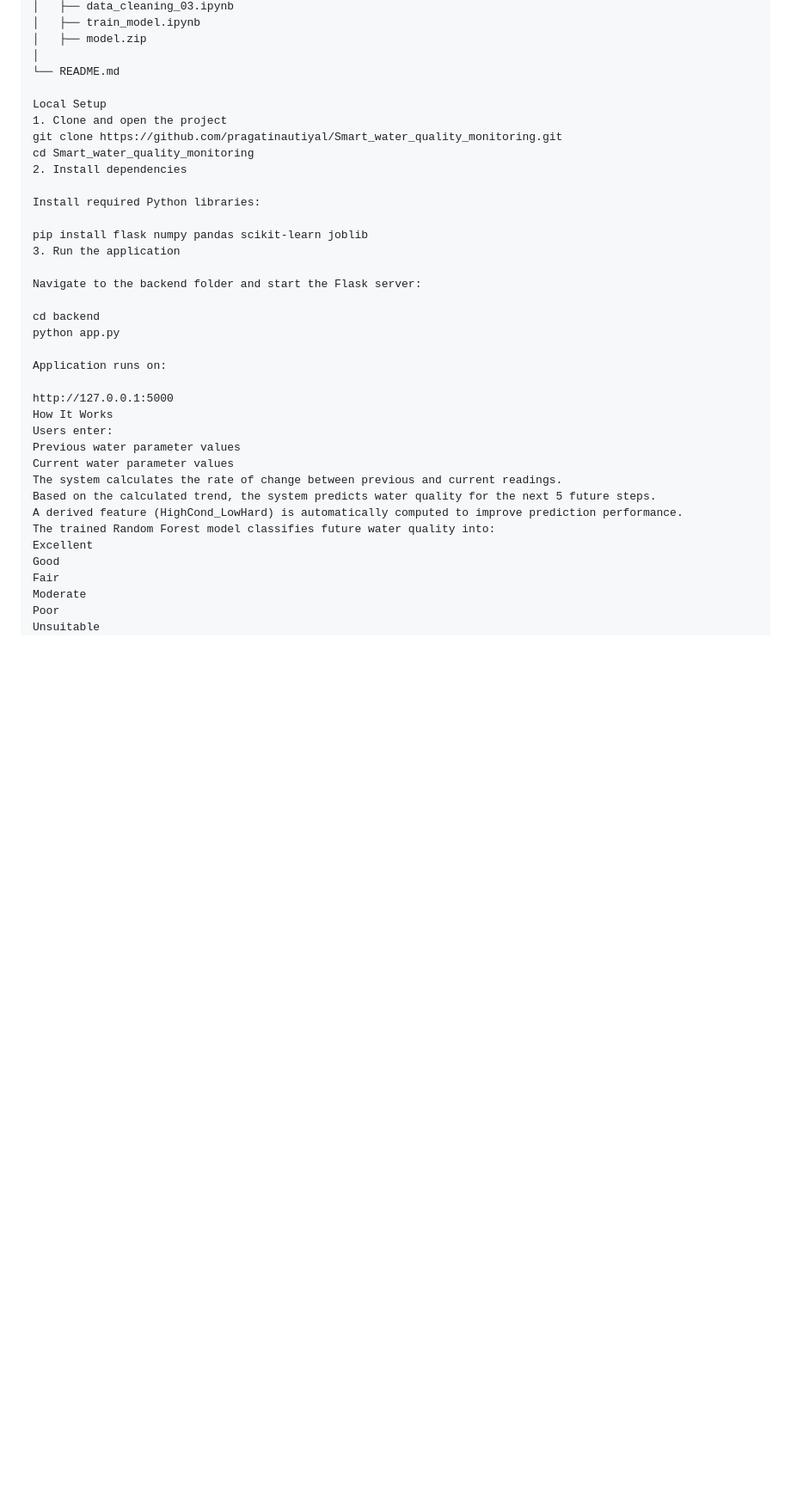
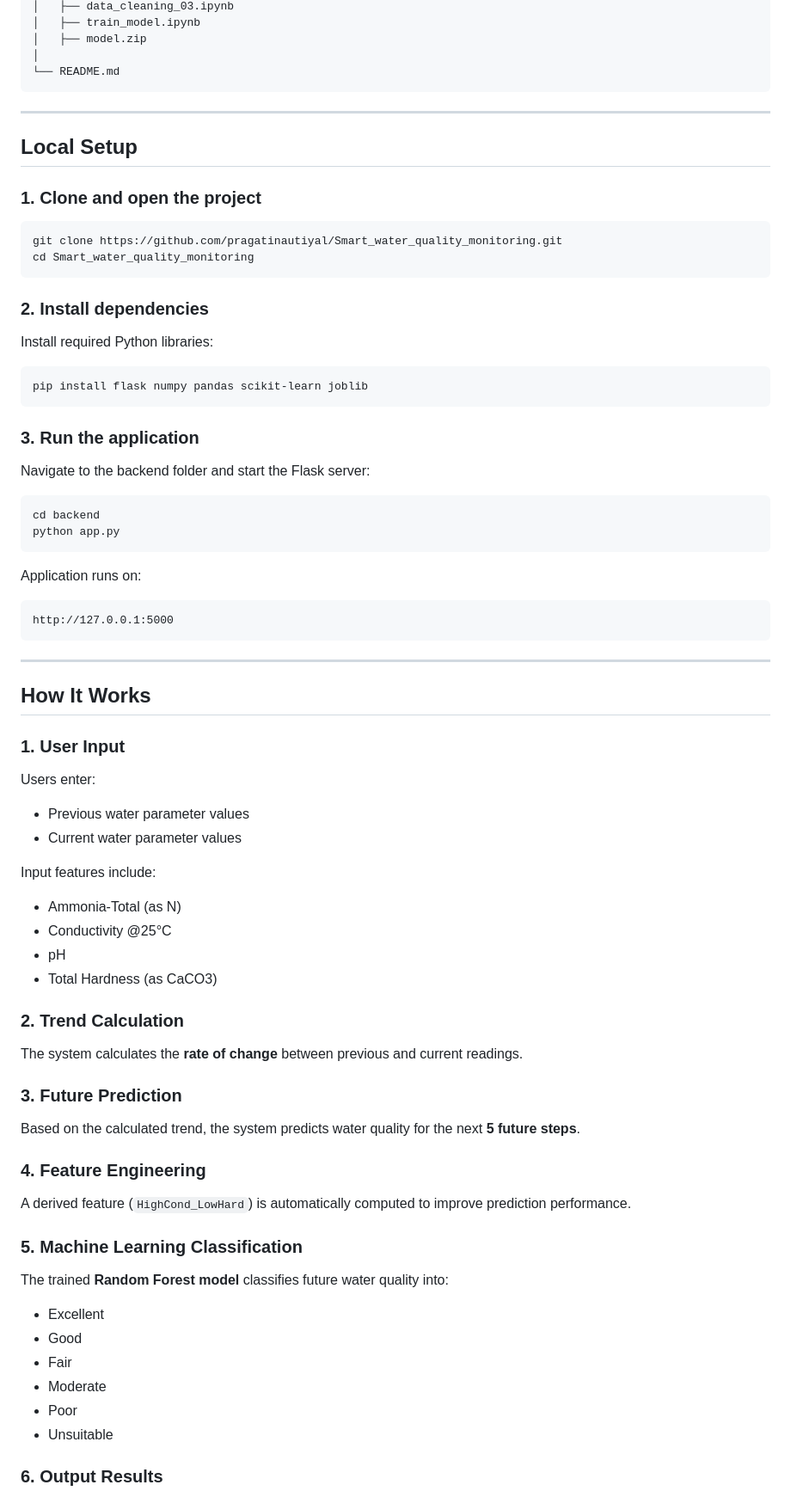
Before and after one commit to pragatinautiyal/Smart_water_quality_monitoring, a Markdown page: README.md, the part around one of its changes. Shown at 86% size. GitHub-like rendering; blank space fills up the shorter version.

````diff
--- a/README.md
+++ b/README.md
@@ -64,38 +87,83 @@ Smart_water_quality_monitoring/
 │   ├── model.zip
 │
 └── README.md
+```
 
-Local Setup
-1. Clone and open the project
+---
+
+## Local Setup
+
+### 1. Clone and open the project
+
+```bash
 git clone https://github.com/pragatinautiyal/Smart_water_quality_monitoring.git
 cd Smart_water_quality_monitoring
-2. Install dependencies
+```
+
+### 2. Install dependencies
 
 Install required Python libraries:
 
+```bash
 pip install flask numpy pandas scikit-learn joblib
-3. Run the application
+```
+
+### 3. Run the application
 
 Navigate to the backend folder and start the Flask server:
 
+```bash
 cd backend
 python app.py
+```
 
 Application runs on:
 
+```text
 http://127.0.0.1:5000
-How It Works
+```
+
+---
+
+## How It Works
+
+### 1. User Input
+
 Users enter:
-Previous water parameter values
-Current water parameter values
-The system calculates the rate of change between previous and current readings.
-Based on the calculated trend, the system predicts water quality for the next 5 future steps.
-A derived feature (HighCond_LowHard) is automatically computed to improve prediction performance.
-The trained Random Forest model classifies future water quality into:
-Excellent
-Good
-Fair
-Moderate
-Poor
-Unsuitable
+
+* Previous water parameter values
+* Current water parameter values
+
+Input features include:
+
+* Ammonia-Total (as N)
+* Conductivity @25°C
+* pH
+* Total Hardness (as CaCO3)
+
+### 2. Trend Calculation
+
+The system calculates the **rate of change** between previous and current readings.
+
+### 3. Future Prediction
+
+Based on the calculated trend, the system predicts water quality for the next **5 future steps**.
+
+### 4. Feature Engineering
+
+A derived feature (`HighCond_LowHard`) is automatically computed to improve prediction performance.
+
+### 5. Machine Learning Classification
+
+The trained **Random Forest model** classifies future water quality into:
+
+* Excellent
+* Good
+* Fair
+* Moderate
+* Poor
+* Unsuitable
+
+### 6. Output Results
+
 The system returns:
````
Also changed, not shown: other parts of README.md (+120 -63 lines).
